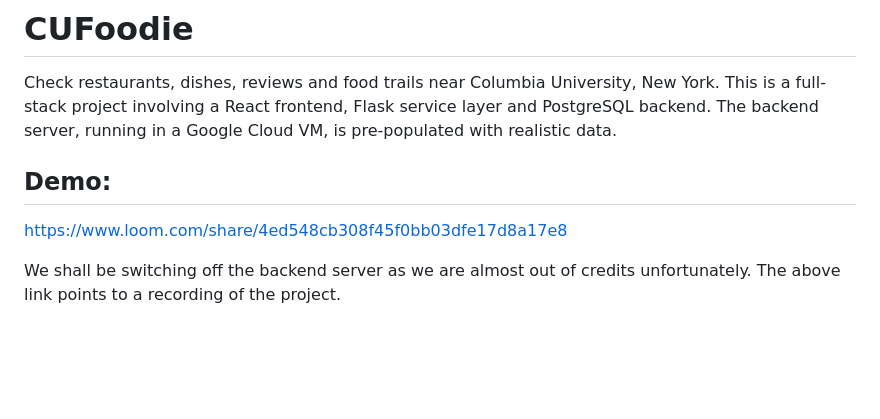
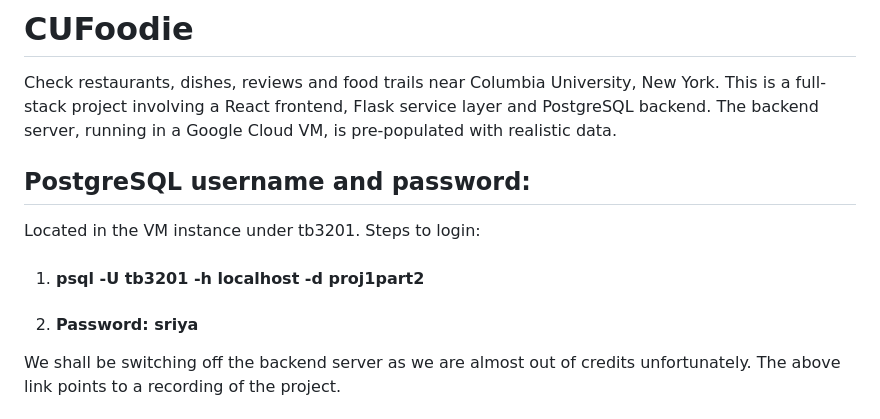
Before and after one commit to trinav0711/CUFoodie, a Markdown page: README.md, the part around the change. Drawn GitHub-style; blank space fills up the shorter version.

```diff
--- a/README.md
+++ b/README.md
@@ -1,9 +1,10 @@
 # CUFoodie
 Check restaurants, dishes, reviews and food trails near Columbia University, New York. This is a full-stack project involving a React frontend, Flask service layer and PostgreSQL backend. The backend server, running in a Google Cloud VM, is pre-populated with realistic data.
 
-
-## Demo:
-https://www.loom.com/share/4ed548cb308f45f0bb03dfe17d8a17e8
+## PostgreSQL username and password:
+Located in the VM instance under tb3201. Steps to login:
+1. #### psql -U tb3201 -h localhost -d proj1part2
+2. #### Password: sriya
 
 We shall be switching off the backend server as we are almost out of credits unfortunately. The above link points to a recording of the project.
 
```
